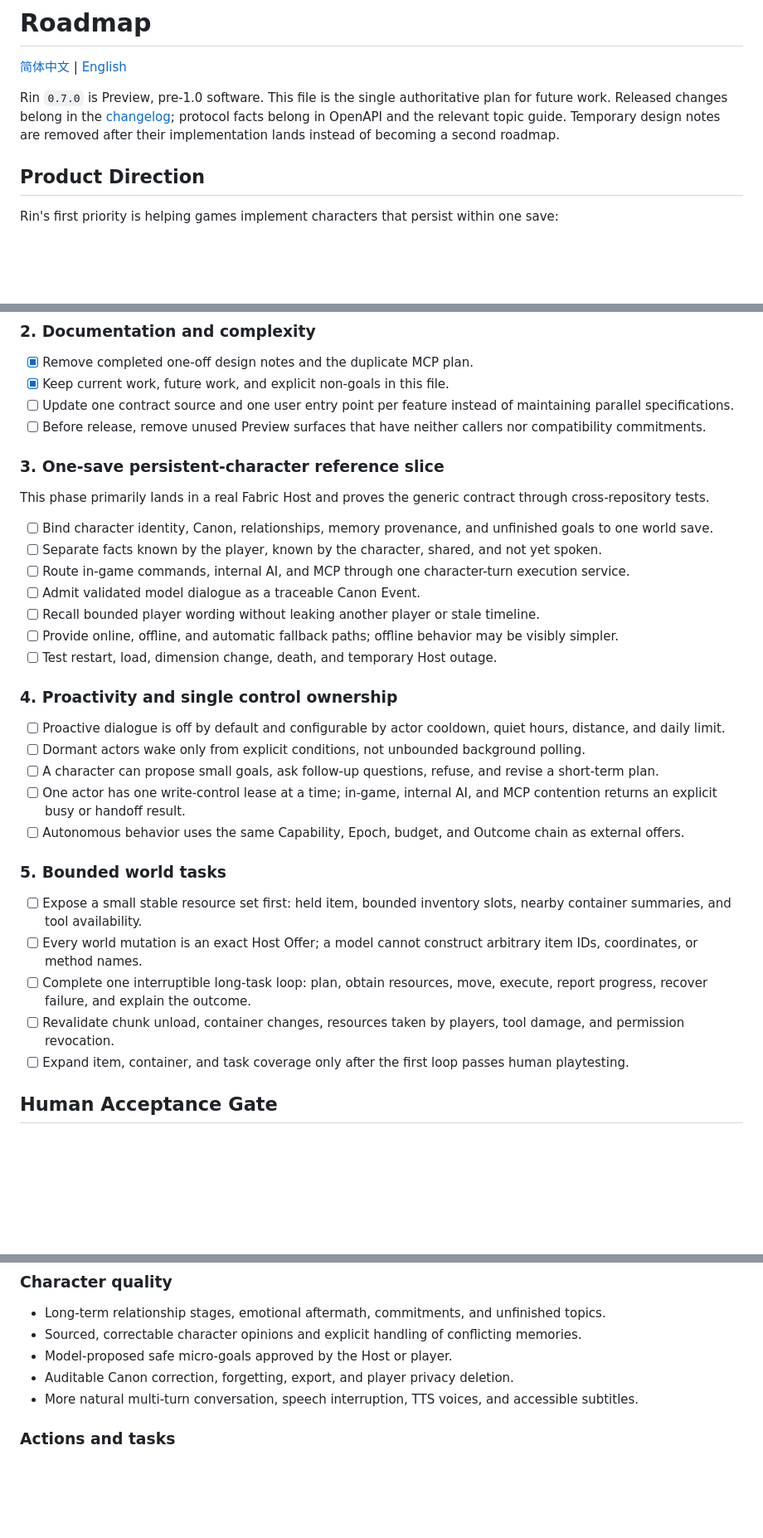
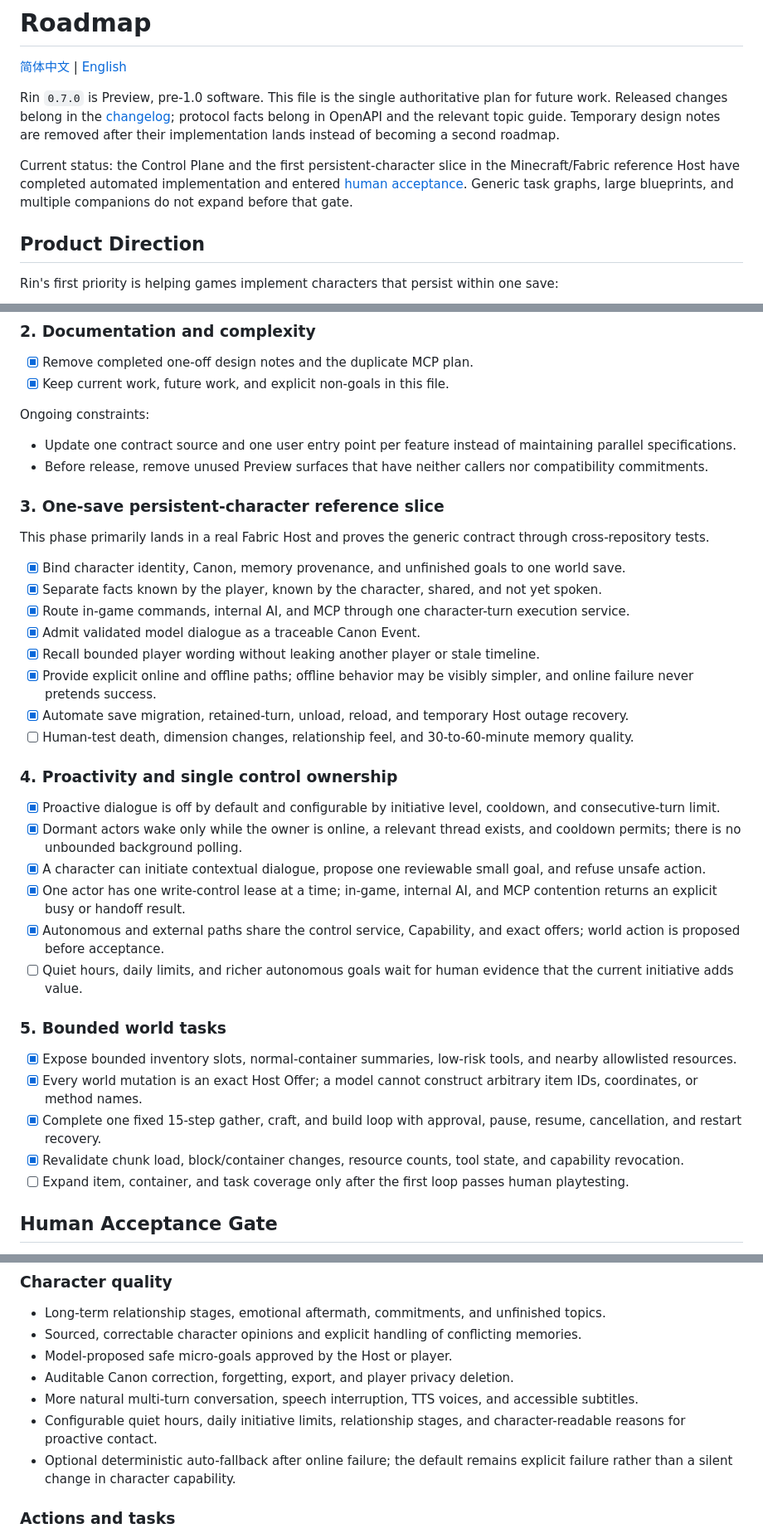
Before and after one commit to sunrioa/rin, a Markdown page: ROADMAP.en.md, 3 parts joined by grey strips. Shown at 83% size. Rendered like a GitHub page; blank space fills up the shorter version.

Commit message:
docs: 对齐持续角色交付状态

```diff
--- a/ROADMAP.en.md
+++ b/ROADMAP.en.md
@@ -7,6 +7,12 @@ plan for future work. Released changes belong in the [changelog](CHANGELOG.md);
 protocol facts belong in OpenAPI and the relevant topic guide. Temporary design
 notes are removed after their implementation lands instead of becoming a second
 roadmap.
+
+Current status: the Control Plane and the first persistent-character slice in
+the Minecraft/Fabric reference Host have completed automated implementation and
+entered [human acceptance](https://github.com/sunrioa/rin-mi/blob/main/docs/ACCEPTANCE.md).
+Generic task graphs, large blueprints, and multiple companions do not expand
+before that gate.
 
 ## Product Direction
 
@@ -81,9 +87,12 @@ has automated evidence.
 
 - [x] Remove completed one-off design notes and the duplicate MCP plan.
 - [x] Keep current work, future work, and explicit non-goals in this file.
-- [ ] Update one contract source and one user entry point per feature instead of
+
+Ongoing constraints:
+
+- Update one contract source and one user entry point per feature instead of
   maintaining parallel specifications.
-- [ ] Before release, remove unused Preview surfaces that have neither callers nor
+- Before release, remove unused Preview surfaces that have neither callers nor
   compatibility commitments.
 
 ### 3. One-save persistent-character reference slice
@@ -91,42 +100,47 @@ has automated evidence.
 This phase primarily lands in a real Fabric Host and proves the generic contract
 through cross-repository tests.
 
-- [ ] Bind character identity, Canon, relationships, memory provenance, and
-  unfinished goals to one world save.
-- [ ] Separate facts known by the player, known by the character, shared, and not
-  yet spoken.
-- [ ] Route in-game commands, internal AI, and MCP through one character-turn
+- [x] Bind character identity, Canon, memory provenance, and unfinished goals to
+  one world save.
+- [x] Separate facts known by the player, known by the character, shared, and
+  not yet spoken.
+- [x] Route in-game commands, internal AI, and MCP through one character-turn
   execution service.
-- [ ] Admit validated model dialogue as a traceable Canon Event.
-- [ ] Recall bounded player wording without leaking another player or stale
+- [x] Admit validated model dialogue as a traceable Canon Event.
+- [x] Recall bounded player wording without leaking another player or stale
   timeline.
-- [ ] Provide online, offline, and automatic fallback paths; offline behavior may
-  be visibly simpler.
-- [ ] Test restart, load, dimension change, death, and temporary Host outage.
+- [x] Provide explicit online and offline paths; offline behavior may be visibly
+  simpler, and online failure never pretends success.
+- [x] Automate save migration, retained-turn, unload, reload, and temporary Host
+  outage recovery.
+- [ ] Human-test death, dimension changes, relationship feel, and 30-to-60-minute
+  memory quality.
 
 ### 4. Proactivity and single control ownership
 
-- [ ] Proactive dialogue is off by default and configurable by actor cooldown,
-  quiet hours, distance, and daily limit.
-- [ ] Dormant actors wake only from explicit conditions, not unbounded background
-  polling.
-- [ ] A character can propose small goals, ask follow-up questions, refuse, and
-  revise a short-term plan.
-- [ ] One actor has one write-control lease at a time; in-game, internal AI, and
+- [x] Proactive dialogue is off by default and configurable by initiative level,
+  cooldown, and consecutive-turn limit.
+- [x] Dormant actors wake only while the owner is online, a relevant thread
+  exists, and cooldown permits; there is no unbounded background polling.
+- [x] A character can initiate contextual dialogue, propose one reviewable small
+  goal, and refuse unsafe action.
+- [x] One actor has one write-control lease at a time; in-game, internal AI, and
   MCP contention returns an explicit busy or handoff result.
-- [ ] Autonomous behavior uses the same Capability, Epoch, budget, and Outcome
-  chain as external offers.
+- [x] Autonomous and external paths share the control service, Capability, and
+  exact offers; world action is proposed before acceptance.
+- [ ] Quiet hours, daily limits, and richer autonomous goals wait for human
+  evidence that the current initiative adds value.
 
 ### 5. Bounded world tasks
 
-- [ ] Expose a small stable resource set first: held item, bounded inventory slots,
-  nearby container summaries, and tool availability.
-- [ ] Every world mutation is an exact Host Offer; a model cannot construct
+- [x] Expose bounded inventory slots, normal-container summaries, low-risk tools,
+  and nearby allowlisted resources.
+- [x] Every world mutation is an exact Host Offer; a model cannot construct
   arbitrary item IDs, coordinates, or method names.
-- [ ] Complete one interruptible long-task loop: plan, obtain resources, move,
-  execute, report progress, recover failure, and explain the outcome.
-- [ ] Revalidate chunk unload, container changes, resources taken by players, tool
-  damage, and permission revocation.
+- [x] Complete one fixed 15-step gather, craft, and build loop with approval,
+  pause, resume, cancellation, and restart recovery.
+- [x] Revalidate chunk load, block/container changes, resource counts, tool state,
+  and capability revocation.
 - [ ] Expand item, container, and task coverage only after the first loop passes
   human playtesting.
 
@@ -165,6 +179,10 @@ The following areas retain design space but are not part of the current round.
 - Auditable Canon correction, forgetting, export, and player privacy deletion.
 - More natural multi-turn conversation, speech interruption, TTS voices, and
   accessible subtitles.
+- Configurable quiet hours, daily initiative limits, relationship stages, and
+  character-readable reasons for proactive contact.
+- Optional deterministic auto-fallback after online failure; the default remains
+  explicit failure rather than a silent change in character capability.
 
 ### Actions and tasks
 
```
Also changed, not shown: ROADMAP.md (+29 -19 lines).
